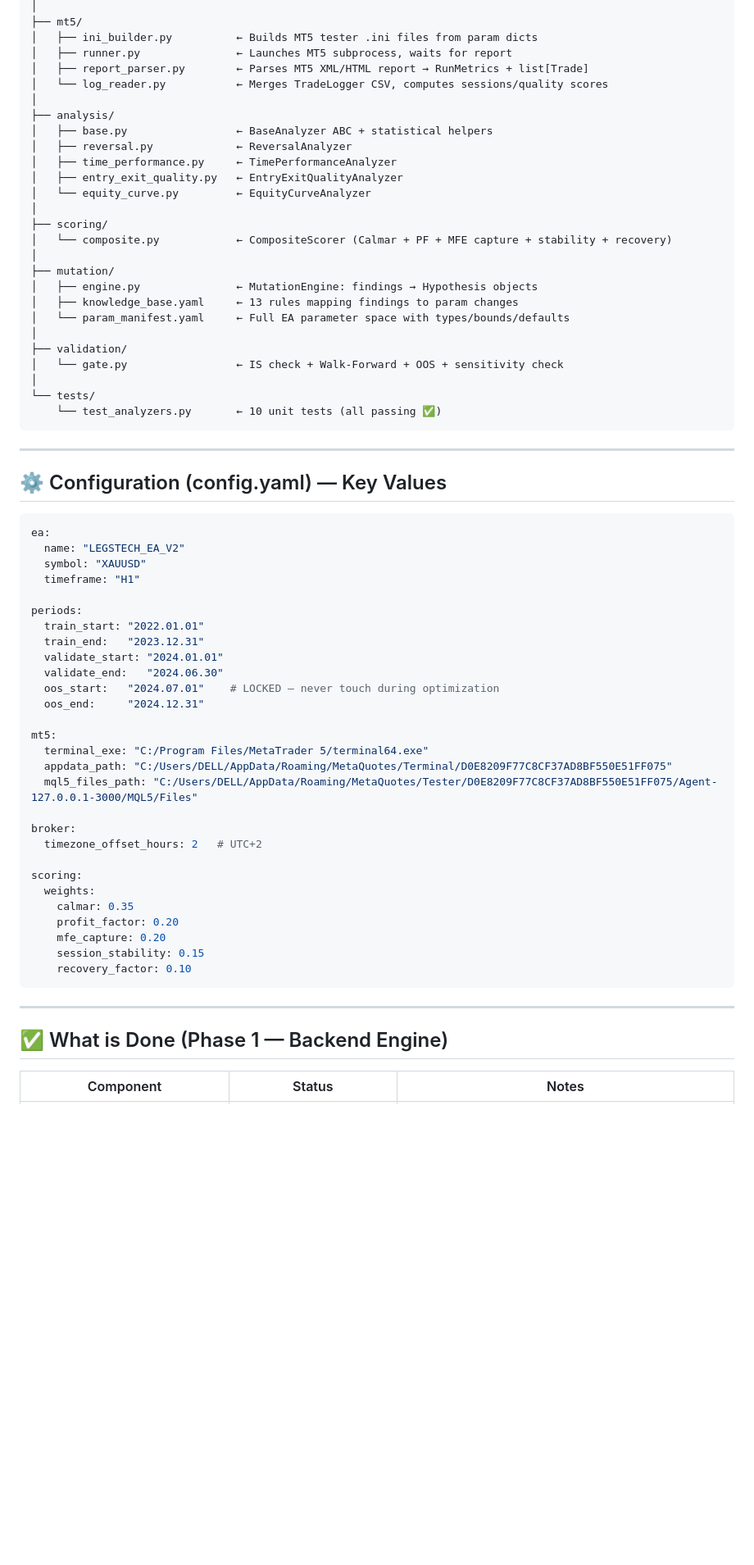
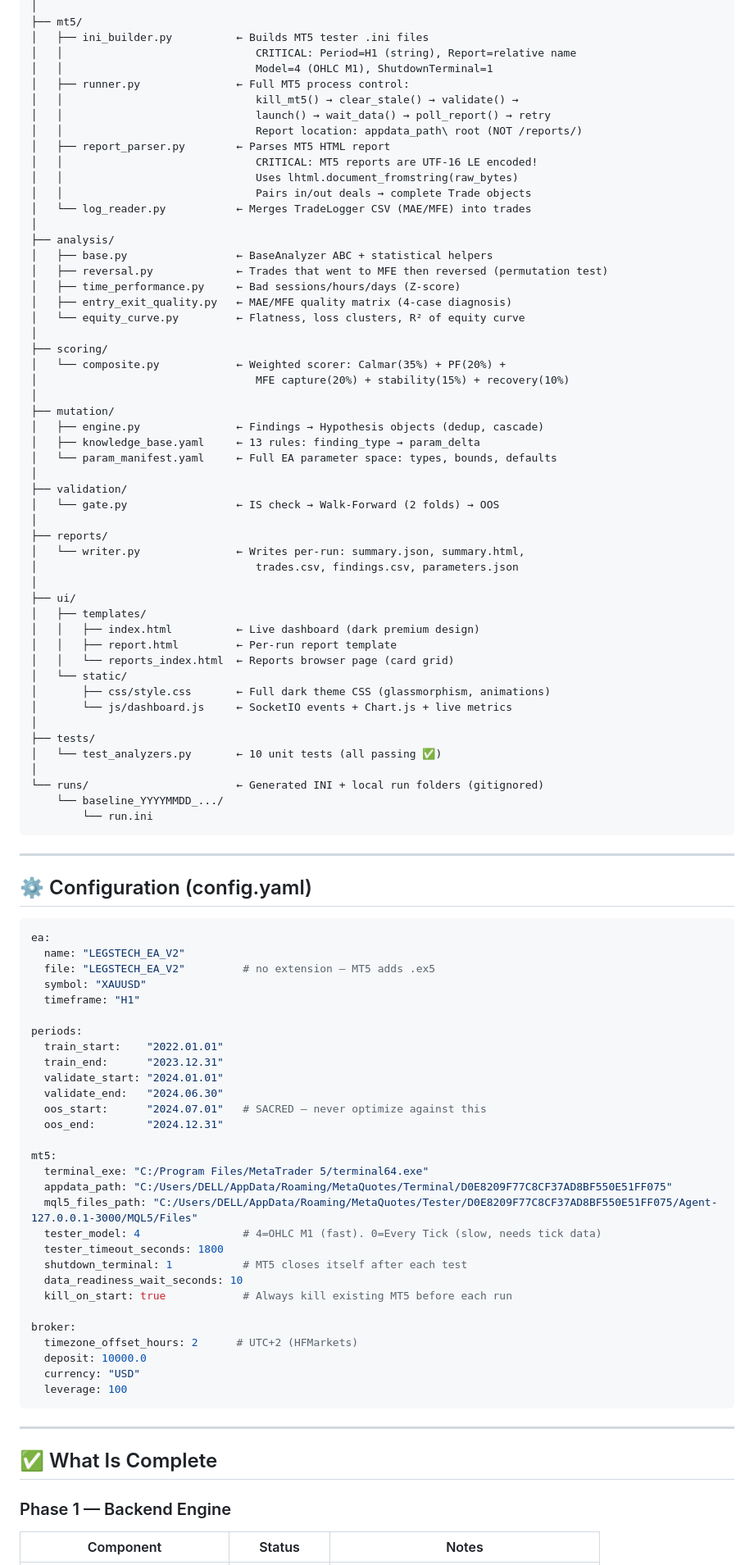
Before and after one commit to tonnylegacy/Apex_AI_MT5_EA_Optimizer, a Markdown page: PROJECT_HANDOFF.md, the part around one of its changes. Shown at 82% size. GitHub-like rendering; blank space fills up the shorter version.

````diff
--- a/PROJECT_HANDOFF.md
+++ b/PROJECT_HANDOFF.md
@@ -70,70 +93,99 @@ C:\Users\DELL\Desktop\MT5_Optimizer\
 │
 ├── mt5/
-│   ├── ini_builder.py          ← Builds MT5 tester .ini files from param dicts
-│   ├── runner.py               ← Launches MT5 subprocess, waits for report
-│   ├── report_parser.py        ← Parses MT5 XML/HTML report → RunMetrics + list[Trade]
-│   └── log_reader.py           ← Merges TradeLogger CSV, computes sessions/quality scores
+│   ├── ini_builder.py          ← Builds MT5 tester .ini files
+│   │                              CRITICAL: Period=H1 (string), Report=relative name
+│   │                              Model=4 (OHLC M1), ShutdownTerminal=1
+│   ├── runner.py               ← Full MT5 process control:
+│   │                              kill_mt5() → clear_stale() → validate() →
+│   │                              launch() → wait_data() → poll_report() → retry
+│   │                              Report location: appdata_path\ root (NOT /reports/)
+│   ├── report_parser.py        ← Parses MT5 HTML report
+│   │                              CRITICAL: MT5 reports are UTF-16 LE encoded!
+│   │                              Uses lhtml.document_fromstring(raw_bytes)
+│   │                              Pairs in/out deals → complete Trade objects
+│   └── log_reader.py           ← Merges TradeLogger CSV (MAE/MFE) into trades
 │
 ├── analysis/
 │   ├── base.py                 ← BaseAnalyzer ABC + statistical helpers
-│   ├── reversal.py             ← ReversalAnalyzer
-│   ├── time_performance.py     ← TimePerformanceAnalyzer
-│   ├── entry_exit_quality.py   ← EntryExitQualityAnalyzer
-│   └── equity_curve.py         ← EquityCurveAnalyzer
+│   ├── reversal.py             ← Trades that went to MFE then reversed (permutation test)
+│   ├── time_performance.py     ← Bad sessions/hours/days (Z-score)
+│   ├── entry_exit_quality.py   ← MAE/MFE quality matrix (4-case diagnosis)
+│   └── equity_curve.py         ← Flatness, loss clusters, R² of equity curve
 │
 ├── scoring/
-│   └── composite.py            ← CompositeScorer (Calmar + PF + MFE capture + stability + recovery)
+│   └── composite.py            ← Weighted scorer: Calmar(35%) + PF(20%) +
+│                                  MFE capture(20%) + stability(15%) + recovery(10%)
 │
 ├── mutation/
-│   ├── engine.py               ← MutationEngine: findings → Hypothesis objects
-│   ├── knowledge_base.yaml     ← 13 rules mapping findings to param changes
-│   └── param_manifest.yaml     ← Full EA parameter space with types/bounds/defaults
+│   ├── engine.py               ← Findings → Hypothesis objects (dedup, cascade)
+│   ├── knowledge_base.yaml     ← 13 rules: finding_type → param_delta
+│   └── param_manifest.yaml     ← Full EA parameter space: types, bounds, defaults
 │
 ├── validation/
-│   └── gate.py                 ← IS check + Walk-Forward + OOS + sensitivity check
+│   └── gate.py                 ← IS check → Walk-Forward (2 folds) → OOS
 │
-└── tests/
-    └── test_analyzers.py       ← 10 unit tests (all passing ✅)
+├── reports/
+│   └── writer.py               ← Writes per-run: summary.json, summary.html,
+│                                  trades.csv, findings.csv, parameters.json
+│
+├── ui/
+│   ├── templates/
+│   │   ├── index.html          ← Live dashboard (dark premium design)
+│   │   ├── report.html         ← Per-run report template
+│   │   └── reports_index.html  ← Reports browser page (card grid)
+│   └── static/
+│       ├── css/style.css       ← Full dark theme CSS (glassmorphism, animations)
+│       └── js/dashboard.js     ← SocketIO events + Chart.js + live metrics
+│
+├── tests/
+│   └── test_analyzers.py       ← 10 unit tests (all passing ✅)
+│
+└── runs/                       ← Generated INI + local run folders (gitignored)
+    └── baseline_YYYYMMDD_.../
+        └── run.ini
 ```
 
 ---
 
-## ⚙️ Configuration (config.yaml) — Key Values
+## ⚙️ Configuration (config.yaml)
 
 ```yaml
 ea:
   name: "LEGSTECH_EA_V2"
+  file: "LEGSTECH_EA_V2"         # no extension — MT5 adds .ex5
   symbol: "XAUUSD"
   timeframe: "H1"
 
 periods:
-  train_start: "2022.01.01"
-  train_end:   "2023.12.31"
+  train_start:    "2022.01.01"
+  train_end:      "2023.12.31"
   validate_start: "2024.01.01"
   validate_end:   "2024.06.30"
-  oos_start:   "2024.07.01"    # LOCKED — never touch during optimization
-  oos_end:     "2024.12.31"
+  oos_start:      "2024.07.01"   # SACRED — never optimize against this
+  oos_end:        "2024.12.31"
 
 mt5:
   terminal_exe: "C:/Program Files/MetaTrader 5/terminal64.exe"
   appdata_path: "C:/Users/DELL/AppData/Roaming/MetaQuotes/Terminal/D0E8209F77C8CF37AD8BF550E51FF075"
   mql5_files_path: "C:/Users/DELL/AppData/Roaming/MetaQuotes/Tester/D0E8209F77C8CF37AD8BF550E51FF075/Agent-127.0.0.1-3000/MQL5/Files"
+  tester_model: 4                # 4=OHLC M1 (fast). 0=Every Tick (slow, needs tick data)
+  tester_timeout_seconds: 1800
+  shutdown_terminal: 1           # MT5 closes itself after each test
+  data_readiness_wait_seconds: 10
+  kill_on_start: true            # Always kill existing MT5 before each run
 
 broker:
-  timezone_offset_hours: 2   # UTC+2
-
-scoring:
-  weights:
-    calmar: 0.35
-    profit_factor: 0.20
-    mfe_capture: 0.20
-    session_stability: 0.15
-    recovery_factor: 0.10
+  timezone_offset_hours: 2      # UTC+2 (HFMarkets)
+  deposit: 10000.0
+  currency: "USD"
+  leverage: 100
 ```
 
 ---
 
-## ✅ What is Done (Phase 1 — Backend Engine)
+## ✅ What Is Complete
+
+### Phase 1 — Backend Engine
 
 | Component | Status | Notes |
 |---|---|---|
````
Also changed, not shown: other parts of PROJECT_HANDOFF.md (+226 -199 lines).
